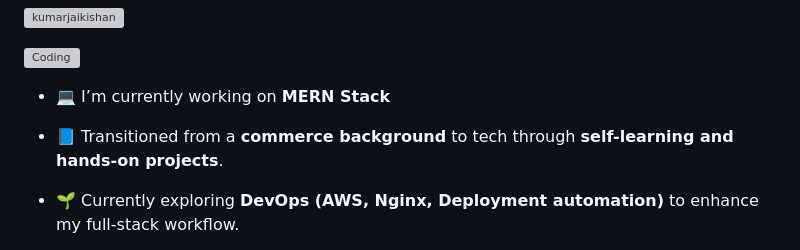
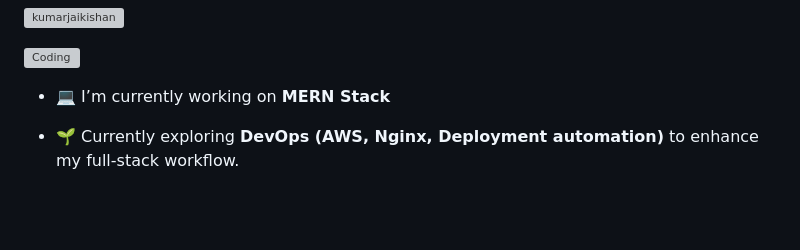
Before and after one commit to kumarjaikishan/kumarjaikishan, a Markdown page: README.md, the part around one of its changes. GitHub-like rendering; blank space fills up the shorter version; grey boxes are pictures that could not be loaded.

```diff
--- a/README.md
+++ b/README.md
@@ -8,8 +8,6 @@
 <img align="right" alt="Coding" width="400" src="https://res.cloudinary.com/dusxlxlvm/image/upload/v1714548179/developer_xotwko.gif">
 
 - 💻 I’m currently working on **MERN Stack**
-
-- 📘 Transitioned from a **commerce background** to tech through **self-learning and hands-on projects**.
 
 - 🌱 Currently exploring **DevOps (AWS, Nginx, Deployment automation)** to enhance my full-stack workflow.
 
```
Also changed, not shown: other parts of README.md (+1 -4 lines).
